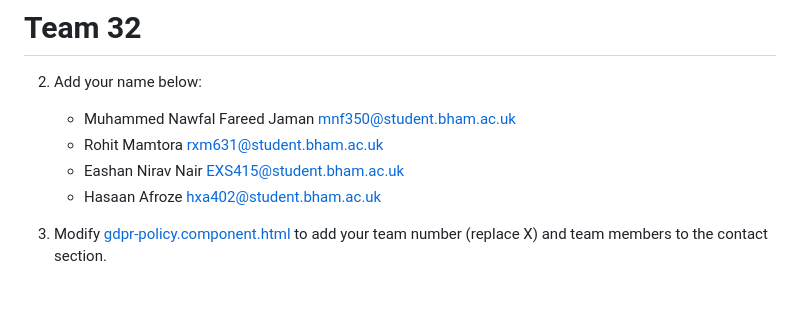
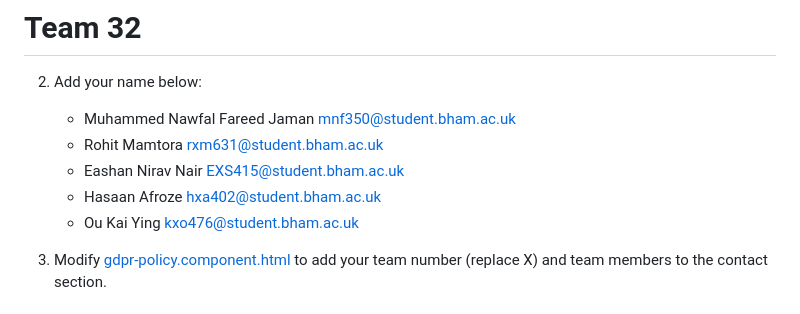
Before and after one commit to Muhammed-Nawfal/Agile-Team-Project-UniBridge, a Markdown page: README.md, the part around the change. Rendered like a GitHub page.

Commit message:
changes made to README

```diff
--- a/README.md
+++ b/README.md
@@ -10,6 +10,7 @@ This application was generated using JHipster 8.7.3 for the team project 2024-20
    - Rohit Mamtora rxm631@student.bham.ac.uk
    - Eashan Nirav Nair EXS415@student.bham.ac.uk
    - Hasaan Afroze hxa402@student.bham.ac.uk
+   - Ou Kai Ying kxo476@student.bham.ac.uk
 
 
 
```
